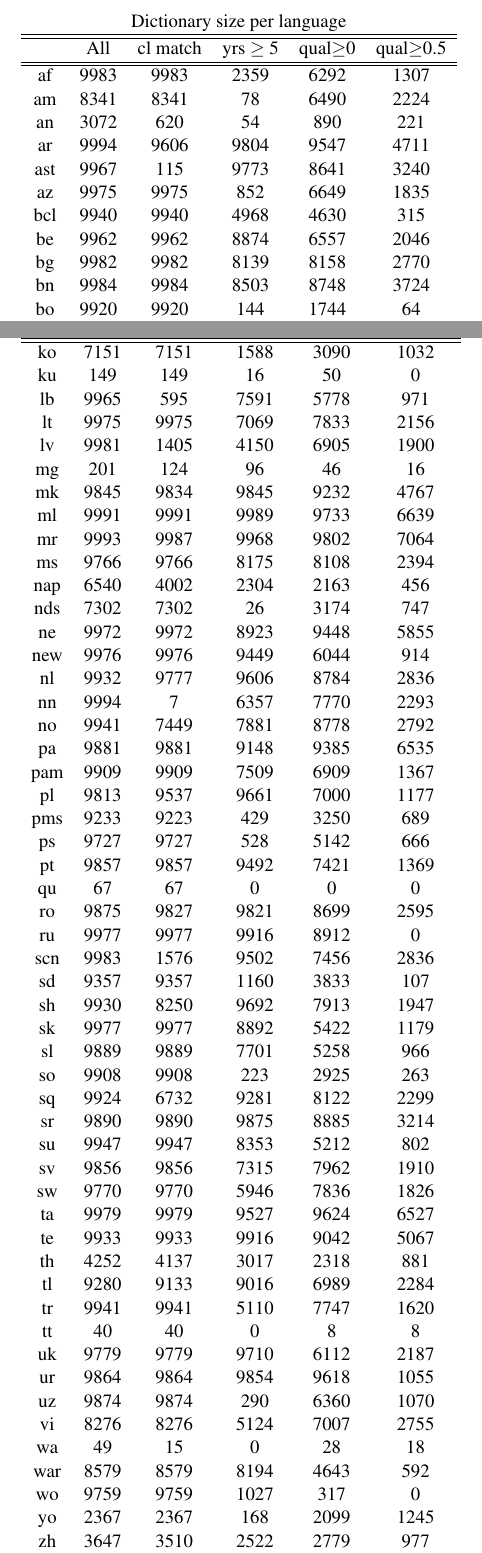
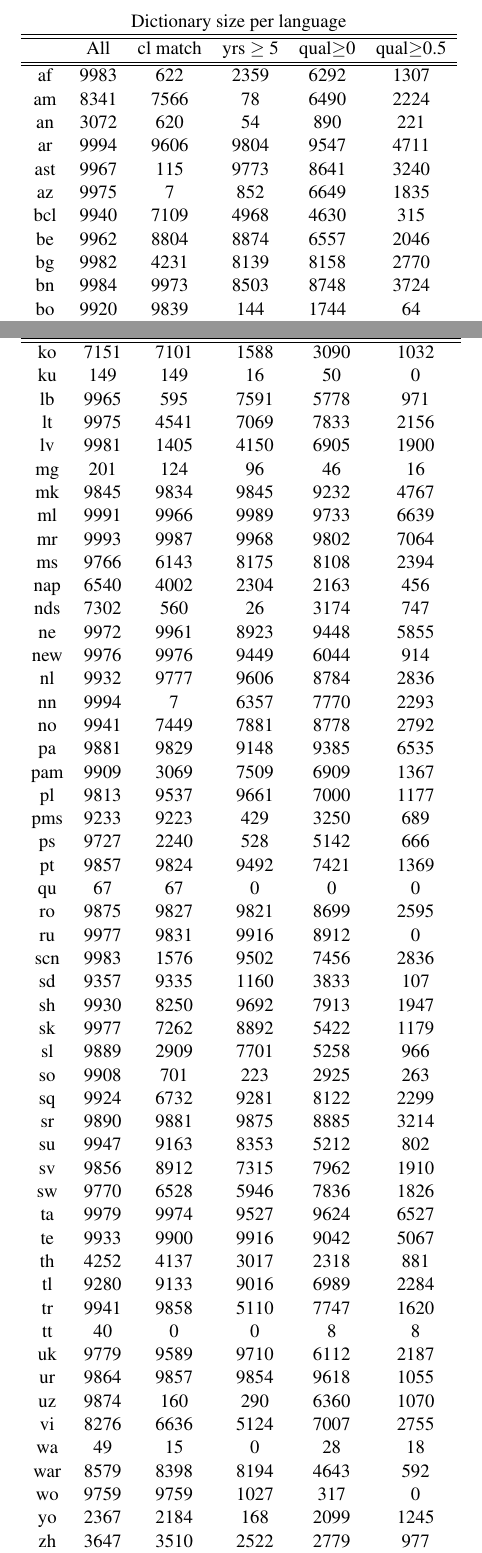
Before and after one commit to epavlick/turker-demographics, a LaTeX document (writeup/dict-tables.tex, which reads writeup/fullcount.tex): two parts of pages 1 and 2 of 16, joined at a grey line, cut so that both start at the same text. Compiled offline with pdfLaTeX.

Commit message:
updated tables

```diff
--- a/writeup/fullcount.tex
+++ b/writeup/fullcount.tex
@@ -5,16 +5,16 @@
 \hline\hline
 &All&cl match&yrs $\geq$ 5&qual$\geq$0&qual$\geq$0.5\\
 \hline\hline
-af&9983&9983&2359&6292&1307\\
-am&8341&8341&78&6490&2224\\
+af&9983&622&2359&6292&1307\\
+am&8341&7566&78&6490&2224\\
 an&3072&620&54&890&221\\
 ar&9994&9606&9804&9547&4711\\
 ast&9967&115&9773&8641&3240\\
-az&9975&9975&852&6649&1835\\
-bcl&9940&9940&4968&4630&315\\
-be&9962&9962&8874&6557&2046\\
-bg&9982&9982&8139&8158&2770\\
-bn&9984&9984&8503&8748&3724\\
-bo&9920&9920&144&1744&64\\
-bpy&9805&9805&9364&5874&2483\\
+az&9975&7&852&6649&1835\\
+bcl&9940&7109&4968&4630&315\\
+be&9962&8804&8874&6557&2046\\
+bg&9982&4231&8139&8158&2770\\
+bn&9984&9973&8503&8748&3724\\
+bo&9920&9839&144&1744&64\\
+bpy&9805&9799&9364&5874&2483\\
 br&9978&6&365&5631&1516\\
@@ -61,57 +61,57 @@ kn&9993&9991&9477&9909&8139\\
 \begin{tabular}{cccccc}
 &All&cl match&yrs $\geq$ 5&qual$\geq$0&qual$\geq$0.5\\
 \hline\hline
-ko&7151&7151&1588&3090&1032\\
+ko&7151&7101&1588&3090&1032\\
 ku&149&149&16&50&0\\
 lb&9965&595&7591&5778&971\\
-lt&9975&9975&7069&7833&2156\\
+lt&9975&4541&7069&7833&2156\\
 lv&9981&1405&4150&6905&1900\\
 mg&201&124&96&46&16\\
 mk&9845&9834&9845&9232&4767\\
-ml&9991&9991&9989&9733&6639\\
+ml&9991&9966&9989&9733&6639\\
 mr&9993&9987&9968&9802&7064\\
-ms&9766&9766&8175&8108&2394\\
+ms&9766&6143&8175&8108&2394\\
 nap&6540&4002&2304&2163&456\\
-nds&7302&7302&26&3174&747\\
-ne&9972&9972&8923&9448&5855\\
+nds&7302&560&26&3174&747\\
+ne&9972&9961&8923&9448&5855\\
 new&9976&9976&9449&6044&914\\
 nl&9932&9777&9606&8784&2836\\
 nn&9994&7&6357&7770&2293\\
 no&9941&7449&7881&8778&2792\\
-pa&9881&9881&9148&9385&6535\\
-pam&9909&9909&7509&6909&1367\\
+pa&9881&9829&9148&9385&6535\\
+pam&9909&3069&7509&6909&1367\\
 pl&9813&9537&9661&7000&1177\\
 pms&9233&9223&429&3250&689\\
-ps&9727&9727&528&5142&666\\
-pt&9857&9857&9492&7421&1369\\
+ps&9727&2240&528&5142&666\\
+pt&9857&9824&9492&7421&1369\\
 qu&67&67&0&0&0\\
 ro&9875&9827&9821&8699&2595\\
-ru&9977&9977&9916&8912&0\\
+ru&9977&9831&9916&8912&0\\
 scn&9983&1576&9502&7456&2836\\
-sd&9357&9357&1160&3833&107\\
+sd&9357&9335&1160&3833&107\\
 sh&9930&8250&9692&7913&1947\\
-sk&9977&9977&8892&5422&1179\\
-sl&9889&9889&7701&5258&966\\
-so&9908&9908&223&2925&263\\
+sk&9977&7262&8892&5422&1179\\
+sl&9889&2909&7701&5258&966\\
+so&9908&701&223&2925&263\\
 sq&9924&6732&9281&8122&2299\\
-sr&9890&9890&9875&8885&3214\\
-su&9947&9947&8353&5212&802\\
-sv&9856&9856&7315&7962&1910\\
-sw&9770&9770&5946&7836&1826\\
-ta&9979&9979&9527&9624&6527\\
-te&9933&9933&9916&9042&5067\\
+sr&9890&9881&9875&8885&3214\\
+su&9947&9163&8353&5212&802\\
+sv&9856&8912&7315&7962&1910\\
+sw&9770&6528&5946&7836&1826\\
+ta&9979&9974&9527&9624&6527\\
+te&9933&9900&9916&9042&5067\\
 th&4252&4137&3017&2318&881\\
 tl&9280&9133&9016&6989&2284\\
-tr&9941&9941&5110&7747&1620\\
-tt&40&40&0&8&8\\
-uk&9779&9779&9710&6112&2187\\
-ur&9864&9864&9854&9618&1055\\
-uz&9874&9874&290&6360&1070\\
-vi&8276&8276&5124&7007&2755\\
+tr&9941&9858&5110&7747&1620\\
+tt&40&0&0&8&8\\
+uk&9779&9589&9710&6112&2187\\
+ur&9864&9857&9854&9618&1055\\
+uz&9874&160&290&6360&1070\\
+vi&8276&6636&5124&7007&2755\\
 wa&49&15&0&28&18\\
-war&8579&8579&8194&4643&592\\
+war&8579&8398&8194&4643&592\\
 wo&9759&9759&1027&317&0\\
-yo&2367&2367&168&2099&1245\\
+yo&2367&2184&168&2099&1245\\
 zh&3647&3510&2522&2779&977\\
 \hline\hline
 \end{tabular}
```
Also changed, not shown: writeup/fullcount.tex (36 more changed lines).
